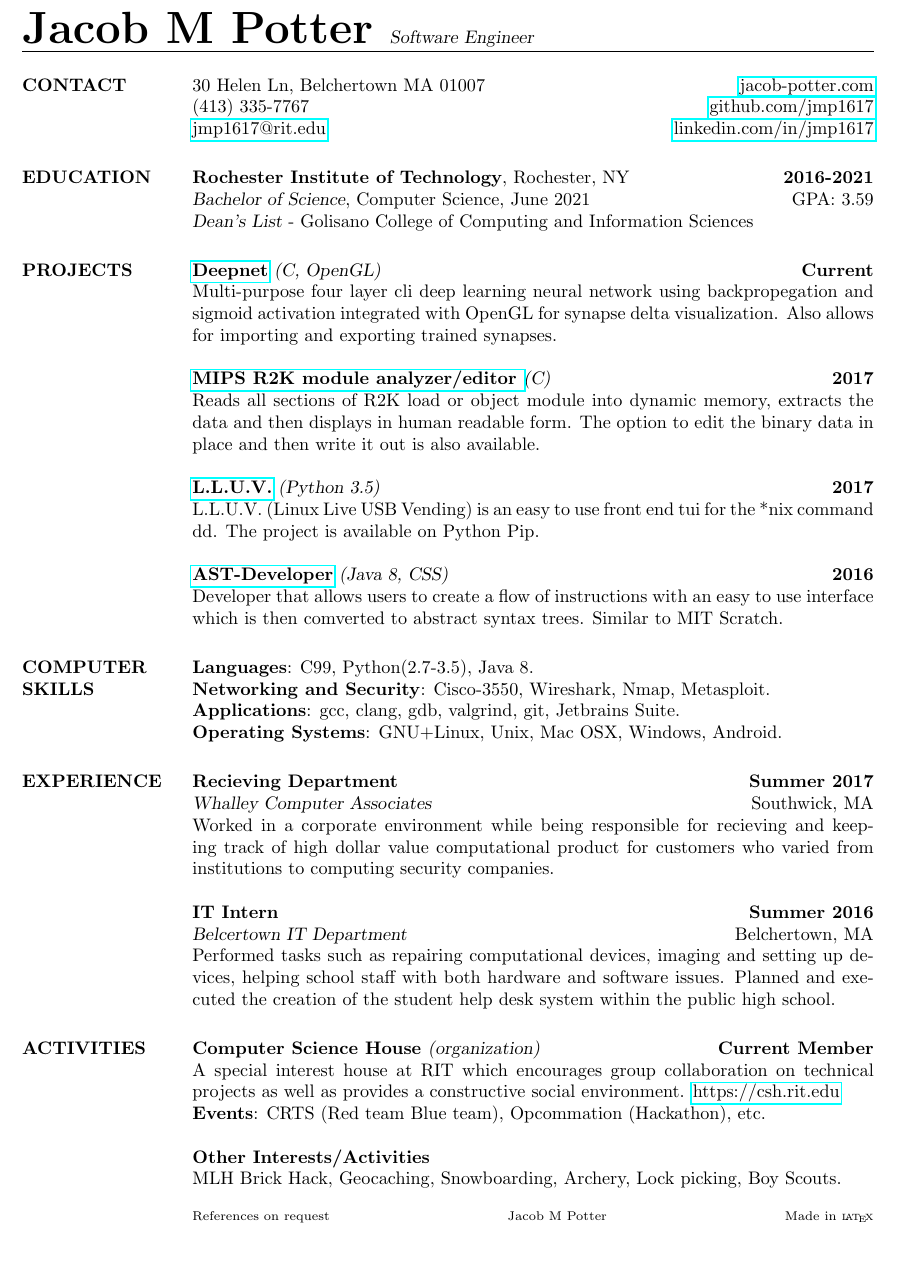
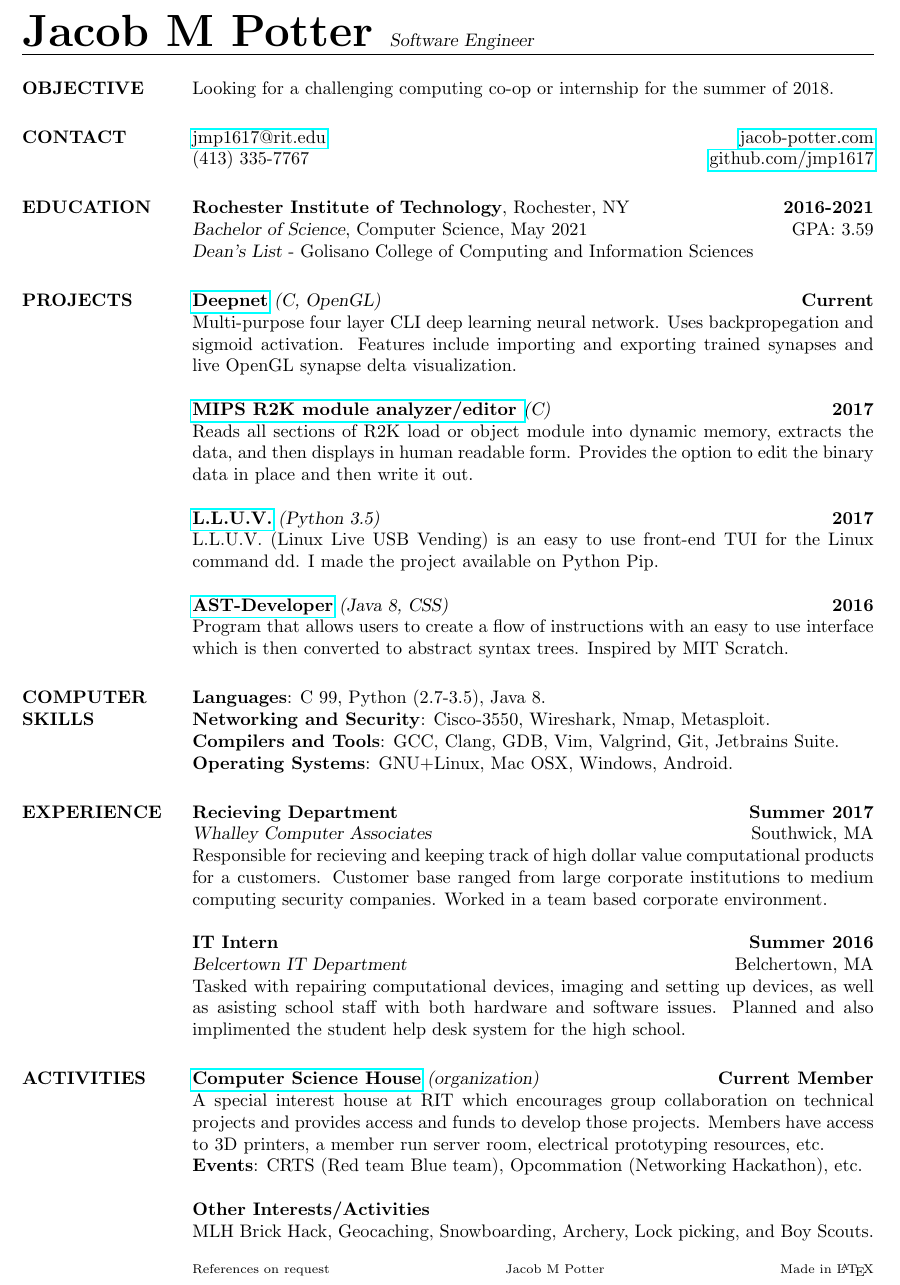
Before and after one commit to jmp1617/resume, a LaTeX CV (jpotter_resume_2017s1.tex): part of the page, cut so that both start at the same text, the shorter picture padded with empty space. Compiled offline with pdfLaTeX.

Commit message:
updated header and added objective

```diff
--- a/jpotter_resume_2017s1.tex
+++ b/jpotter_resume_2017s1.tex
@@ -10,15 +10,20 @@
 \begin{resume}
 
 %-------------------------------------------------------------------------------
+%   OBJECTIVE
+%-------------------------------------------------------------------------------
+\section{OBJECTIVE}
+Looking for a challenging computing co-op or internship for the summer of 2018.
+%-------------------------------------------------------------------------------
+
+%-------------------------------------------------------------------------------
 %   CONTACT
 %-------------------------------------------------------------------------------
 \section{CONTACT}
-30 Helen Ln, Belchertown MA 01007\hfill
+\href{mailto:jmp1617@rit.edu}{jmp1617@rit.edu}\hfill
 \href{https://jacob-potter.com}{jacob-potter.com}\\
 (413) 335-7767\hfill
-\href{https://github.com/jmp1617}{github.com/jmp1617}\\
-\href{mailto:jmp1617@rit.edu}{jmp1617@rit.edu}\hfill
-\href{https://linkedin.com/in/jmp1617}{linkedin.com/in/jmp1617}
+\href{https://github.com/jmp1617}{github.com/jmp1617}
 %-------------------------------------------------------------------------------
 
 %-------------------------------------------------------------------------------
@@ -27,7 +32,7 @@
 \section{EDUCATION}
 \textbf{Rochester Institute of Technology}, Rochester, NY\hfill
     \textbf{2016-2021}\\
-{\sl Bachelor of Science}, Computer Science, June 2021\hfill GPA: 3.59
+{\sl Bachelor of Science}, Computer Science, May 2021\hfill GPA: 3.59
 \\
 {\sl Dean's List} - Golisano College of Computing and Information Sciences
 %-------------------------------------------------------------------------------
@@ -39,26 +44,25 @@
 \par
     \href{https://github.com/jmp1617/deepnet.git}{\textbf{Deepnet}}
     {\sl (C, OpenGL)}\hfill \textbf{Current}\\
-    Multi-purpose four layer cli deep learning neural network using
-    backpropegation and sigmoid activation integrated with OpenGL for synapse
-    delta visualization. Also allows for importing and exporting trained
-    synapses.
+    Multi-purpose four layer CLI deep learning neural network. Uses
+    backpropegation and sigmoid activation. Features include importing and
+    exporting trained synapses and live OpenGL synapse delta visualization.
 \par
     \href{https://github.com/jmp1617/lmedit.git}
     {\textbf{MIPS R2K module analyzer/editor }}{\sl (C)}\hfill \textbf{2017}\\
     Reads all sections of R2K load or object module into dynamic memory,
-    extracts the data and then displays in human readable form. The option to
-    edit the binary data in place and then write it out is also available.
+    extracts the data, and then displays in human readable form. Provides the
+    option to edit the binary data in place and then write it out.
 \par
     \href{https://github.com/jmp1617/LLUV.git}{\textbf{L.L.U.V.}}
     {\sl (Python 3.5)}\hfill \textbf{2017}\\
-    L.L.U.V. (Linux Live USB Vending) is an easy to use front end tui for the
-    *nix command dd. The project is available on Python Pip.
+    L.L.U.V. (Linux Live USB Vending) is an easy to use front-end TUI for the
+    Linux command dd. I made the project available on Python Pip.
 \par
     \href{https://github.com/jmp1617/ast-developer.git}{\textbf{AST-Developer}}
     {\sl (Java 8, CSS)}\hfill \textbf{2016}\\
-    Developer that allows users to create a flow of instructions with an easy to
-    use interface which is then comverted to abstract syntax trees. Similar to
+    Program that allows users to create a flow of instructions with an easy to
+    use interface which is then converted to abstract syntax trees. Inspired by
     MIT Scratch.
 %-------------------------------------------------------------------------------
 
@@ -66,14 +70,15 @@
 %   COMPUTER SKILLS SECTION
 %-------------------------------------------------------------------------------
 \section{COMPUTER\\SKILLS}
-\textbf{Languages}: C99, Python(2.7-3.5), Java 8.
+\textbf{Languages}: C 99, Python (2.7-3.5), Java 8.
 \\
 \textbf{Networking and Security}: Cisco-3550, Wireshark, Nmap, Metasploit.
 \\
-\textbf{Applications}: gcc, clang, gdb, valgrind, git, Jetbrains Suite.
+\textbf{Compilers and Tools}: GCC, Clang, GDB, Vim, Valgrind, Git,
+Jetbrains Suite.
 \\
 \textbf{Operating Systems}:
-GNU+Linux, Unix, Mac OSX, Windows, Android.
+GNU+Linux, Mac OSX, Windows, Android.
 %-------------------------------------------------------------------------------
 
 %-------------------------------------------------------------------------------
@@ -91,19 +96,20 @@ GNU+Linux, Unix, Mac OSX, Windows, Android.
 \dates{{\sl Whalley Computer Associates}}
 \title{\textbf{Recieving Department}}
 \begin{position}
-    Worked in a corporate environment while being responsible for recieving and
-    keeping track of high dollar value computational product for customers who
-    varied from institutions to computing security companies.
+    Responsible for recieving and keeping track of high dollar value
+    computational products for a customers. Customer base ranged from large
+    corporate institutions to medium computing security companies. Worked in a
+    team based corporate environment.
 \end{position}
 \employer{\textbf{Summer 2016}}
 \location{Belchertown, MA}
 \dates{{\sl Belcertown IT Department}}
 \title{\textbf{IT Intern}}
 \begin{position}
-    Performed tasks such as repairing computational devices, imaging and setting
-    up devices, helping school staff with both hardware and software issues.
-    Planned and executed the creation of the student help desk system within the
-    public high school.
+    Tasked with repairing computational devices, imaging and setting up devices,
+    as well as asisting school staff with both hardware and software issues.
+    Planned and also implimented the student help desk system for the high
+    school.
 \end{position}
 %-------------------------------------------------------------------------------
 
@@ -111,14 +117,17 @@ GNU+Linux, Unix, Mac OSX, Windows, Android.
 %   Interests
 %-------------------------------------------------------------------------------
 \section{ACTIVITIES}
-\textbf{Computer Science House }{\sl (organization)}\hfill
-    \textbf{Current Member}\\
-A special interest house at RIT which encourages group
-collaboration on technical projects as well as provides a constructive social
-environment. \href{https://csh.rit.edu}{https://csh.rit.edu}\\\textbf{Events}:
-CRTS (Red team Blue team), Opcommation (Hackathon), etc.\\\\
+\href{https://csh.rit.edu}{\textbf{Computer Science House}}
+{\sl (organization)}\hfill
+\textbf{Current Member}\\
+A special interest house at RIT which encourages group collaboration on technical
+projects and provides access and funds to develop those projects. Members have
+access to 3D printers, a member run server room, electrical prototyping
+resources, etc.\\
+\textbf{Events}:
+CRTS (Red team Blue team), Opcommation (Networking Hackathon), etc.\\\\
 \textbf{Other Interests/Activities}\\
-MLH Brick Hack, Geocaching, Snowboarding, Archery, Lock picking, Boy Scouts.
+MLH Brick Hack, Geocaching, Snowboarding, Archery, Lock picking, and Boy Scouts.
 %-------------------------------------------------------------------------------
 
 \end{resume}
@@ -126,6 +135,6 @@ MLH Brick Hack, Geocaching, Snowboarding, Archery, Lock picking, Boy Scouts.
 %subscript
 \scriptsize{References on request} \hfill
 \scriptsize{Jacob M Potter} \hfill
-\scriptsize{Made in }\tiny{\LaTeX}
+\scriptsize{Made in \LaTeX}
 
 \end{document}
```
Also changed, not shown: jpotter_resume_2017s1.pdf.
